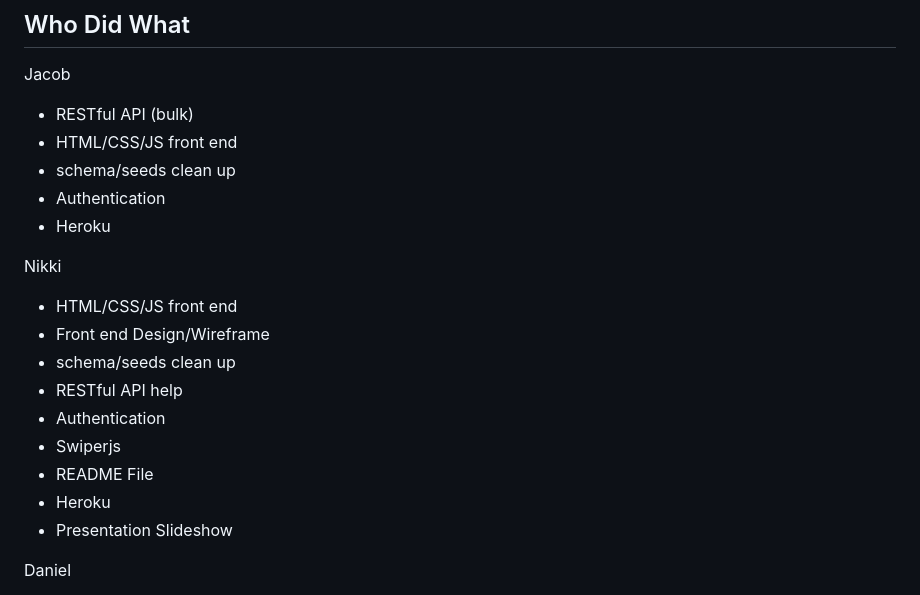
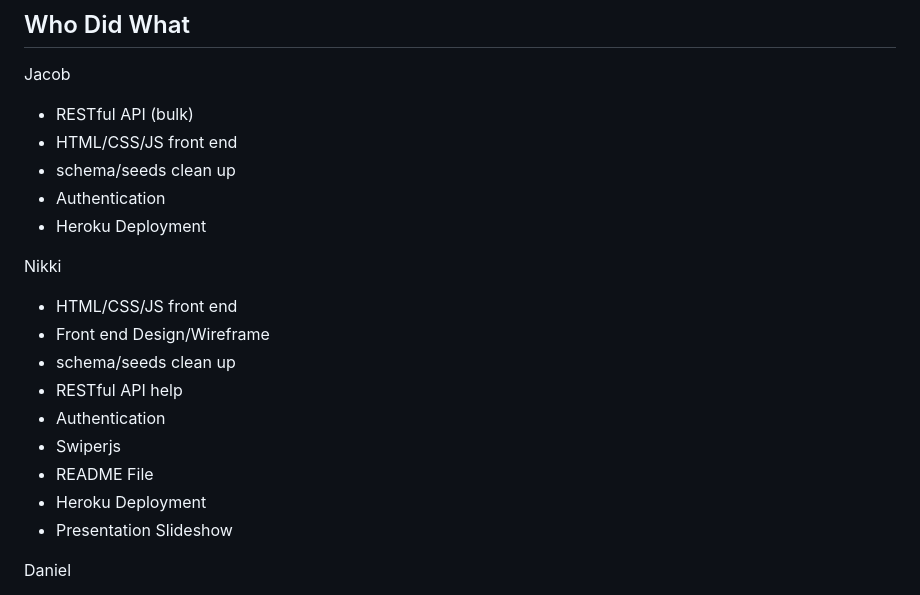
Before and after one commit to YggdrasilJL/mapbrew-haven, a Markdown page: readme.md, the part around the change. Rendered like a GitHub page.

Commit message:
last push

```diff
--- a/readme.md
+++ b/readme.md
@@ -73,7 +73,7 @@ Jacob
 - HTML/CSS/JS front end
 - schema/seeds clean up
 - Authentication
-- Heroku
+- Heroku Deployment
 
 Nikki
 - HTML/CSS/JS front end
@@ -83,7 +83,7 @@ Nikki
 - Authentication
 - Swiperjs
 - README File
-- Heroku
+- Heroku Deployment
 - Presentation Slideshow
 
 
```
